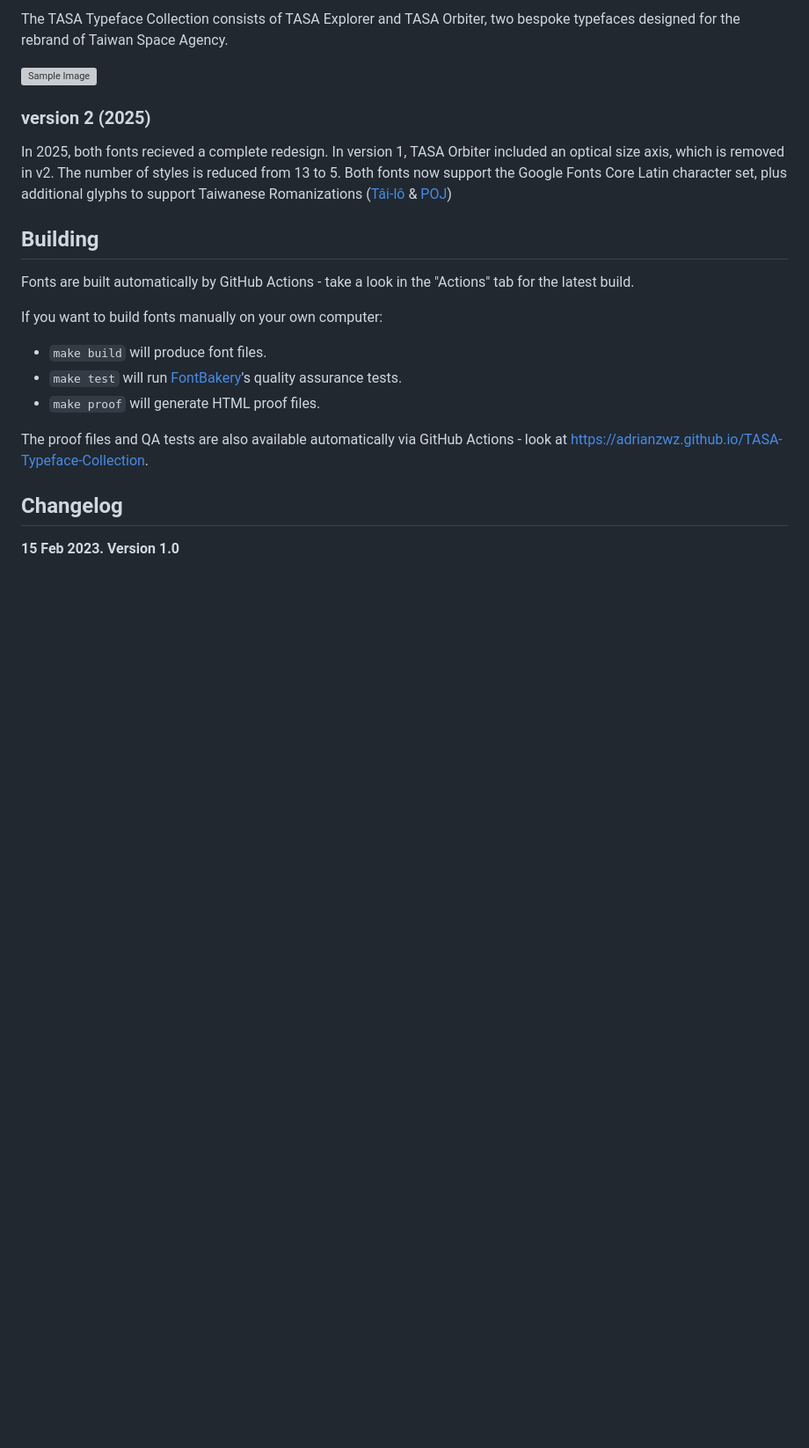
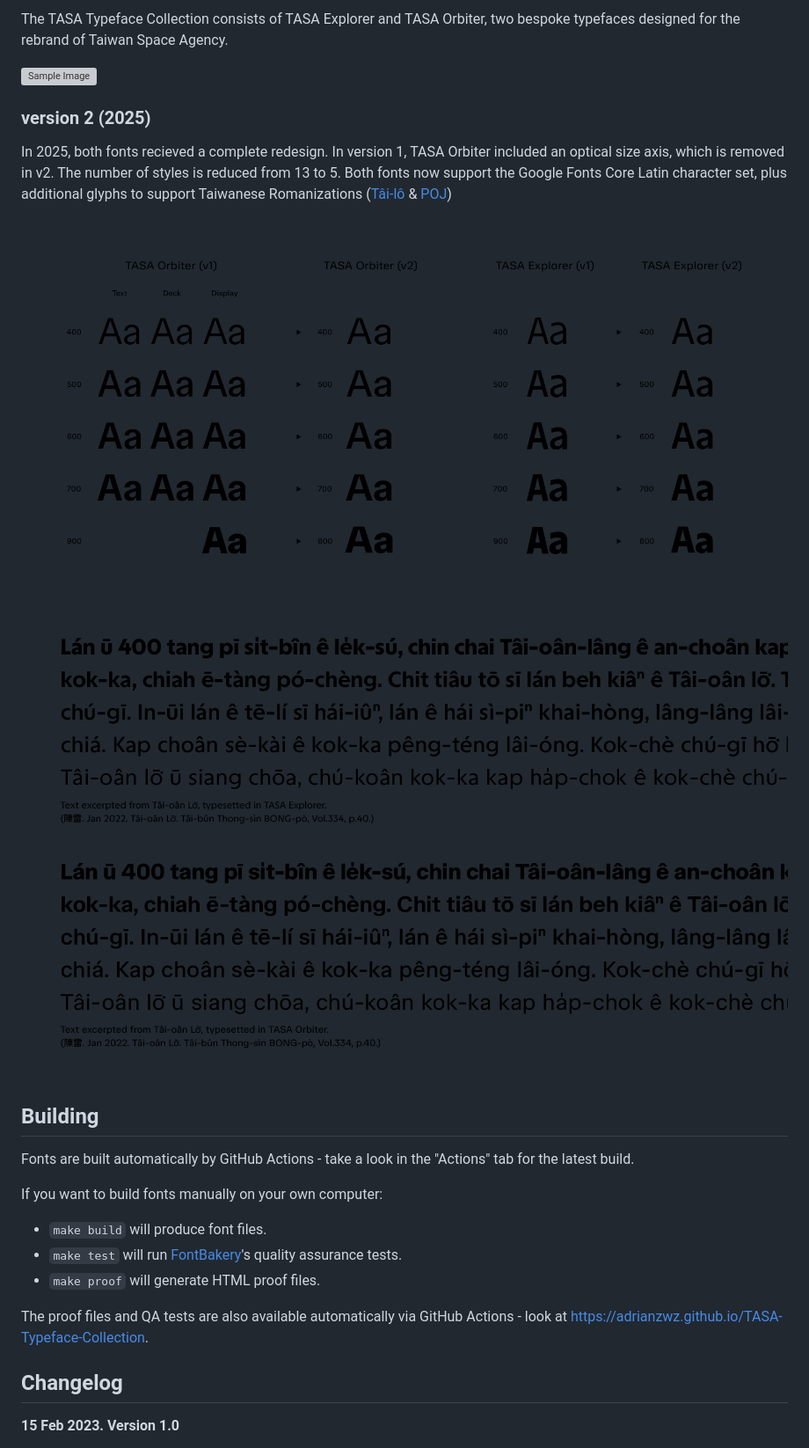
Before and after one commit to adrianzwz/TASA-Typeface-Collection, a Markdown page: README.md, the part around the change. Shown: that part at 88% size. Rendered like a GitHub page; pictures changed too: documentation/002.png (added), documentation/003.png (added); blank space fills up the shorter version; grey boxes are pictures that could not be loaded.

Commit message:
update readme and images

```diff
--- a/README.md
+++ b/README.md
@@ -14,6 +14,9 @@ The TASA Typeface Collection consists of TASA Explorer and TASA Orbiter, two bes
 ### version 2 (2025)
 In 2025, both fonts recieved a complete redesign. In version 1, TASA Orbiter included an optical size axis, which is removed in v2. The number of styles is reduced from 13 to 5.
 Both fonts now support the Google Fonts Core Latin character set, plus additional glyphs to support Taiwanese Romanizations ([Tâi-lô](https://en.wikipedia.org/wiki/T%C3%A2i-u%C3%A2n_L%C3%B4-m%C3%A1-j%C4%AB_Phing-im_Hong-%C3%A0n) & [POJ](https://en.wikipedia.org/wiki/Pe%CC%8Dh-%C5%8De-j%C4%AB))
+
+![Sample Image](documentation/002.png)
+![Sample Image](documentation/003.png)
 
 ## Building
 
```
Also changed, not shown: 1 other file.
